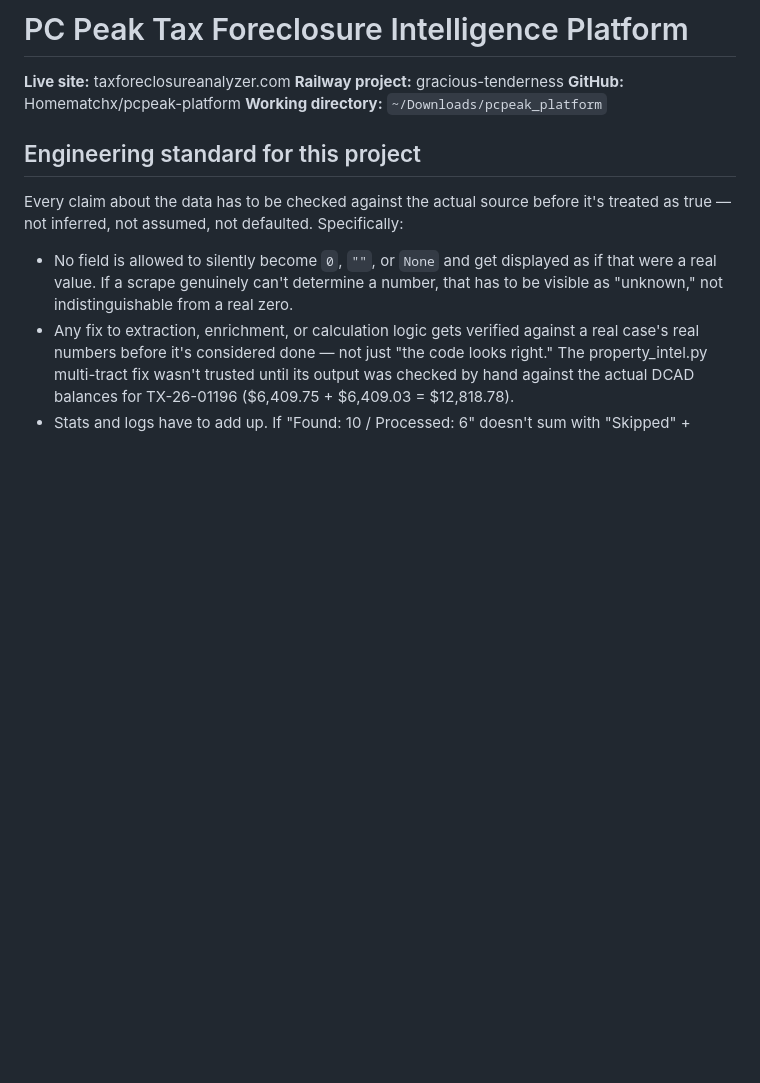
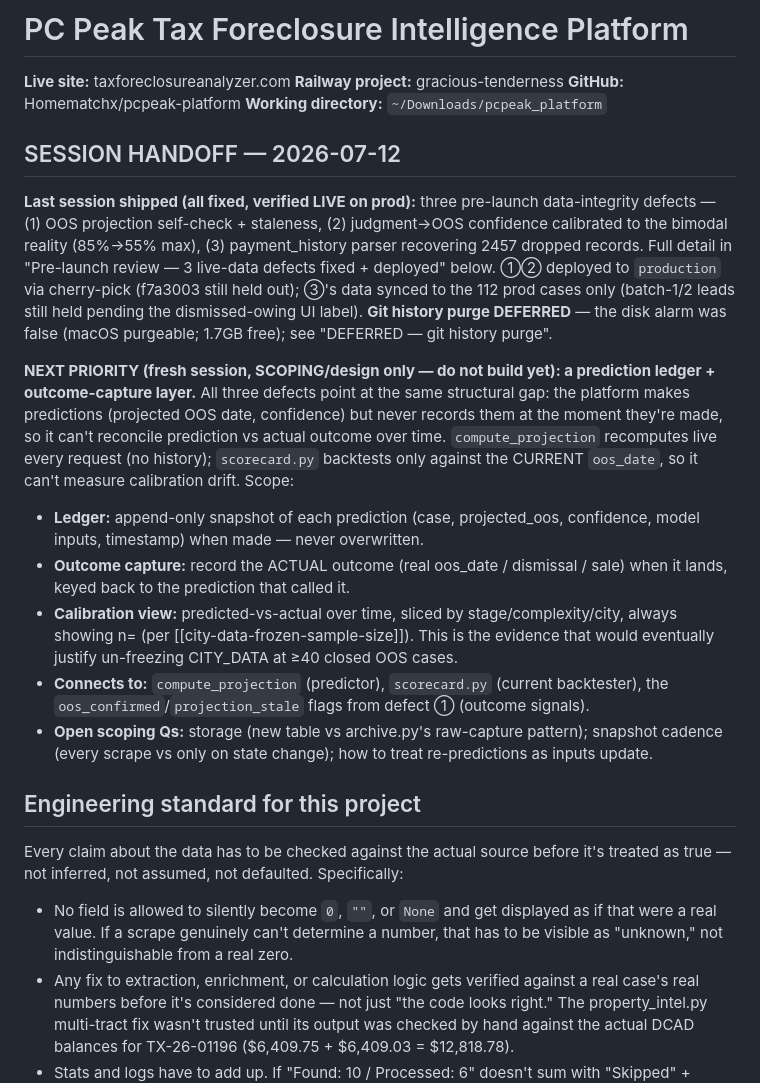
Before and after one commit to Homematchx/pcpeak-platform, a Markdown page: CLAUDE.md, the part around the change. Rendered like a GitHub page; blank space fills up the shorter version.

Commit message:
Handoff: 3 defects shipped+verified, purge deferred, next = prediction-ledger scoping
Co-Authored-By: Claude Opus 4.8 <noreply@anthropic.com>

```diff
--- a/CLAUDE.md
+++ b/CLAUDE.md
@@ -4,6 +4,34 @@
 **Railway project:** gracious-tenderness
 **GitHub:** Homematchx/pcpeak-platform
 **Working directory:** `~/Downloads/pcpeak_platform`
+
+## SESSION HANDOFF — 2026-07-12
+
+**Last session shipped (all fixed, verified LIVE on prod):** three pre-launch data-integrity
+defects — (1) OOS projection self-check + staleness, (2) judgment→OOS confidence calibrated to
+the bimodal reality (85%→55% max), (3) payment_history parser recovering 2457 dropped records.
+Full detail in "Pre-launch review — 3 live-data defects fixed + deployed" below. ①② deployed to
+`production` via cherry-pick (f7a3003 still held out); ③'s data synced to the 112 prod cases only
+(batch-1/2 leads still held pending the dismissed-owing UI label). **Git history purge DEFERRED** —
+the disk alarm was false (macOS purgeable; 1.7GB free); see "DEFERRED — git history purge".
+
+**NEXT PRIORITY (fresh session, SCOPING/design only — do not build yet): a prediction ledger +
+outcome-capture layer.** All three defects point at the same structural gap: the platform makes
+predictions (projected OOS date, confidence) but never records them at the moment they're made,
+so it can't reconcile prediction vs actual outcome over time. `compute_projection` recomputes
+live every request (no history); `scorecard.py` backtests only against the CURRENT `oos_date`, so
+it can't measure calibration drift. Scope:
+- **Ledger:** append-only snapshot of each prediction (case, projected_oos, confidence, model
+  inputs, timestamp) when made — never overwritten.
+- **Outcome capture:** record the ACTUAL outcome (real oos_date / dismissal / sale) when it lands,
+  keyed back to the prediction that called it.
+- **Calibration view:** predicted-vs-actual over time, sliced by stage/complexity/city, always
+  showing n= (per [[city-data-frozen-sample-size]]). This is the evidence that would eventually
+  justify un-freezing CITY_DATA at ≥40 closed OOS cases.
+- **Connects to:** `compute_projection` (predictor), `scorecard.py` (current backtester), the
+  `oos_confirmed`/`projection_stale` flags from defect ① (outcome signals).
+- **Open scoping Qs:** storage (new table vs archive.py's raw-capture pattern); snapshot cadence
+  (every scrape vs only on state change); how to treat re-predictions as inputs update.
 
 ## Engineering standard for this project
 
```
